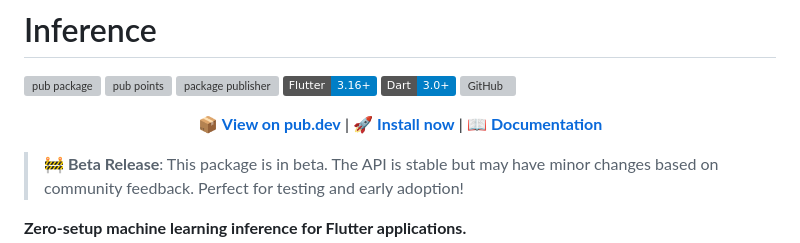
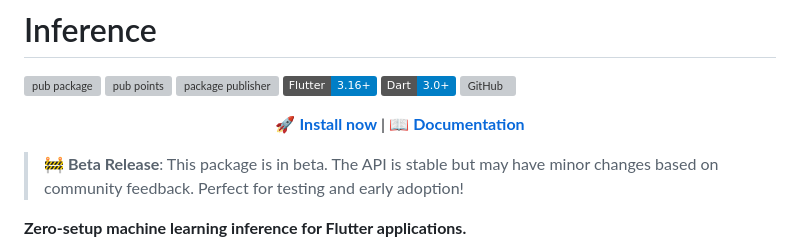
Before and after one commit to ShankarKakumani/inference, a Markdown page: README.md, the part around the change. Rendered like a GitHub page; badges without logos; grey boxes are pictures that could not be loaded.

Commit message:
Remove pub.dev link from README and adjust formatting for clarity

```diff
--- a/README.md
+++ b/README.md
@@ -9,9 +9,10 @@
 
 <div align="center">
 
-📦 **[View on pub.dev](https://pub.dev/packages/inference)** | 🚀 **[Install now](https://pub.dev/packages/inference/install)** | 📖 **[Documentation](https://pub.dev/documentation/inference/latest/)**
+🚀 **[Install now](https://pub.dev/packages/inference/install)** | 📖 **[Documentation](https://pub.dev/documentation/inference/latest/)**
 
 </div>
+
 
 
 
```
